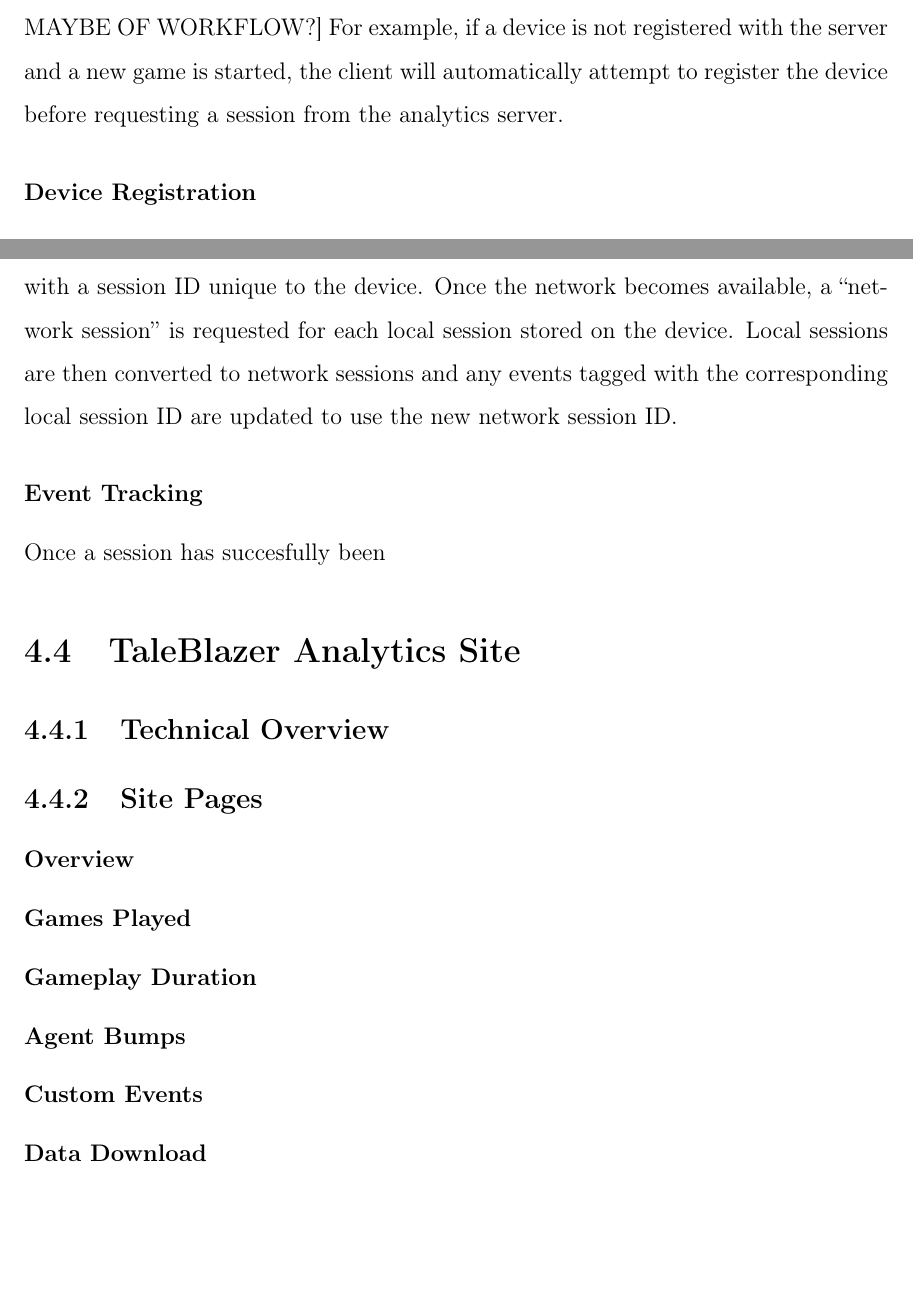
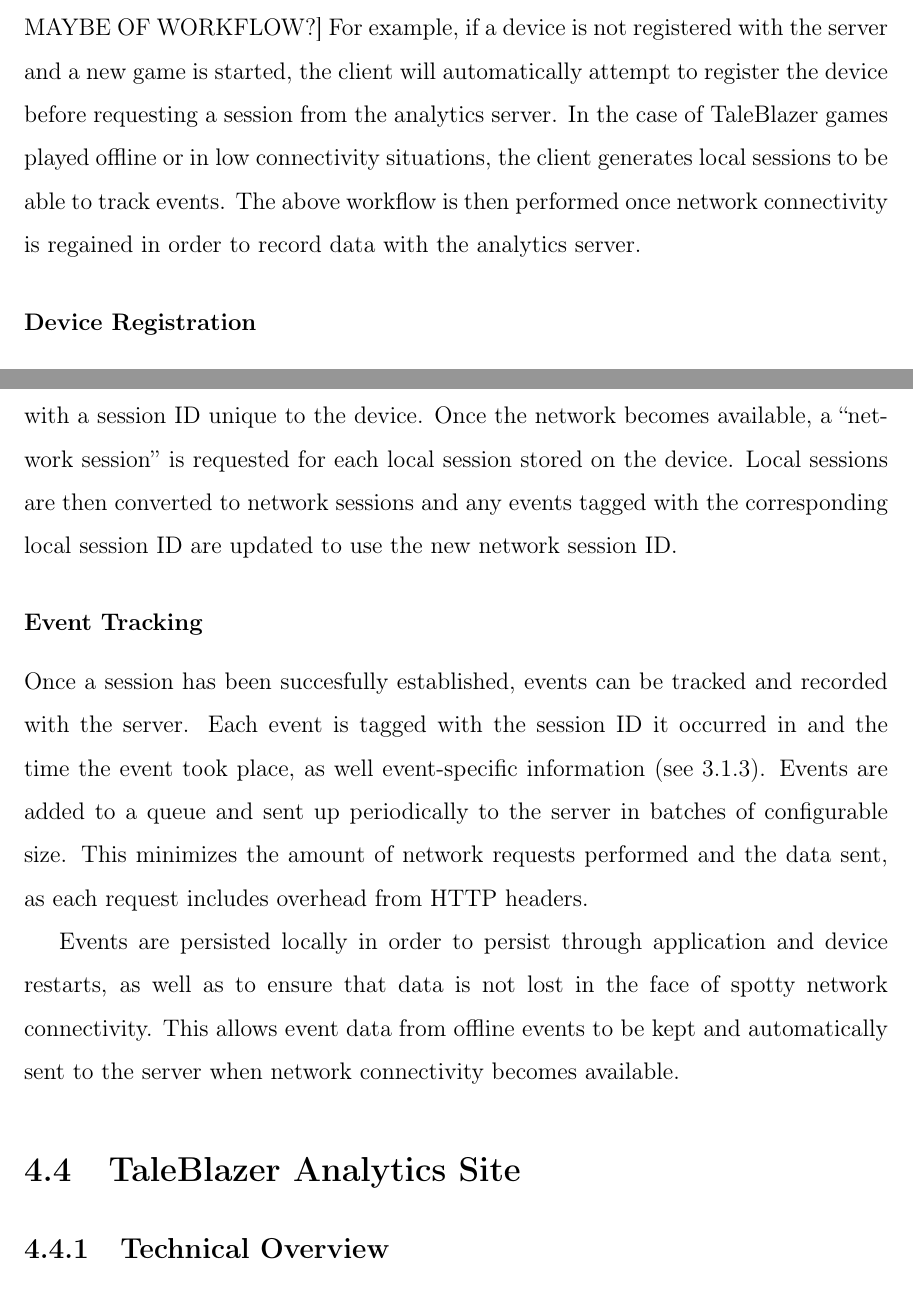
Before and after one commit to fsosa/Thesis, a LaTeX thesis (main.tex, which reads chap4.tex): two parts of pages 49 and 50 of 54, joined at a grey line, cut so that both start at the same text, the shorter picture padded with empty space. Compiled offline with pdfLaTeX.

Commit message:
finished client section

```diff
--- a/chap4.tex
+++ b/chap4.tex
@@ -281,5 +281,5 @@
 	\end{description}
-Each step in this workflow requires that the prior steps be successfully completed. If a step fails, the client automatically retries the failed step periodically. [DIAGRAM MAYBE OF WORKFLOW?] For example, if a device is not registered with the server and a new game is started, the client will automatically attempt to register the device before requesting a session from the analytics server.
+Each step in this workflow requires that the prior steps be successfully completed. If a step fails, the client automatically retries the failed step periodically. [DIAGRAM MAYBE OF WORKFLOW?] For example, if a device is not registered with the server and a new game is started, the client will automatically attempt to register the device before requesting a session from the analytics server. In the case of TaleBlazer games played offline or in low connectivity situations, the client generates local sessions to be able to track events. The above workflow is then performed once network connectivity is regained in order to record data with the analytics server.
 
 \subsubsection{Device Registration}
 
@@ -295,25 +295,21 @@
 The TaleBlazer Analytics client also has to work in an offline capacity, ensuring that events are tracked and correctly recorded with the analytics server when network connectivity is reestablished. To this end, all sessions start off as ``local sessions'', each with a session ID unique to the device. Once the network becomes available, a ``network session'' is requested for each local session stored on the device. Local sessions are then converted to network sessions and any events tagged with the corresponding local session ID are updated to use the new network session ID.
 
 \subsubsection{Event Tracking}
+Once a session has been succesfully established, events can be tracked and recorded with the server. Each event is tagged with the session ID it occurred in and the time the event took place, as well event-specific information (see \ref{sec:analytics_data}). Events are added to a queue and sent up periodically to the server in batches of configurable size. This minimizes the amount of network requests performed and the data sent, as each request includes overhead from HTTP headers.
 
-Once a session has succesfully been
+Events are persisted locally in order to persist through application and device restarts, as well as to ensure that data is not lost in the face of spotty network connectivity. This allows event data from offline events to be kept and automatically sent to the server when network connectivity becomes available.
+
+\section{TaleBlazer Analytics Site}
 
 
 
-
-
-
-
-
-\section{TaleBlazer Analytics Site}
-
 \subsection{Technical Overview}
 
-\subsection{Site Pages}
+% \subsection{Site Pages}
 
-\subsubsection{Overview}
-\subsubsection{Games Played}
-\subsubsection{Gameplay Duration}
-\subsubsection{Agent Bumps}
-\subsubsection{Custom Events}
-\subsubsection{Data Download}
+% \subsubsection{Overview}
+% \subsubsection{Games Played}
+% \subsubsection{Gameplay Duration}
+% \subsubsection{Agent Bumps}
+% \subsubsection{Custom Events}
+% \subsubsection{Data Download}
```
Also changed, not shown: chap4.tex (6 more changed lines).
